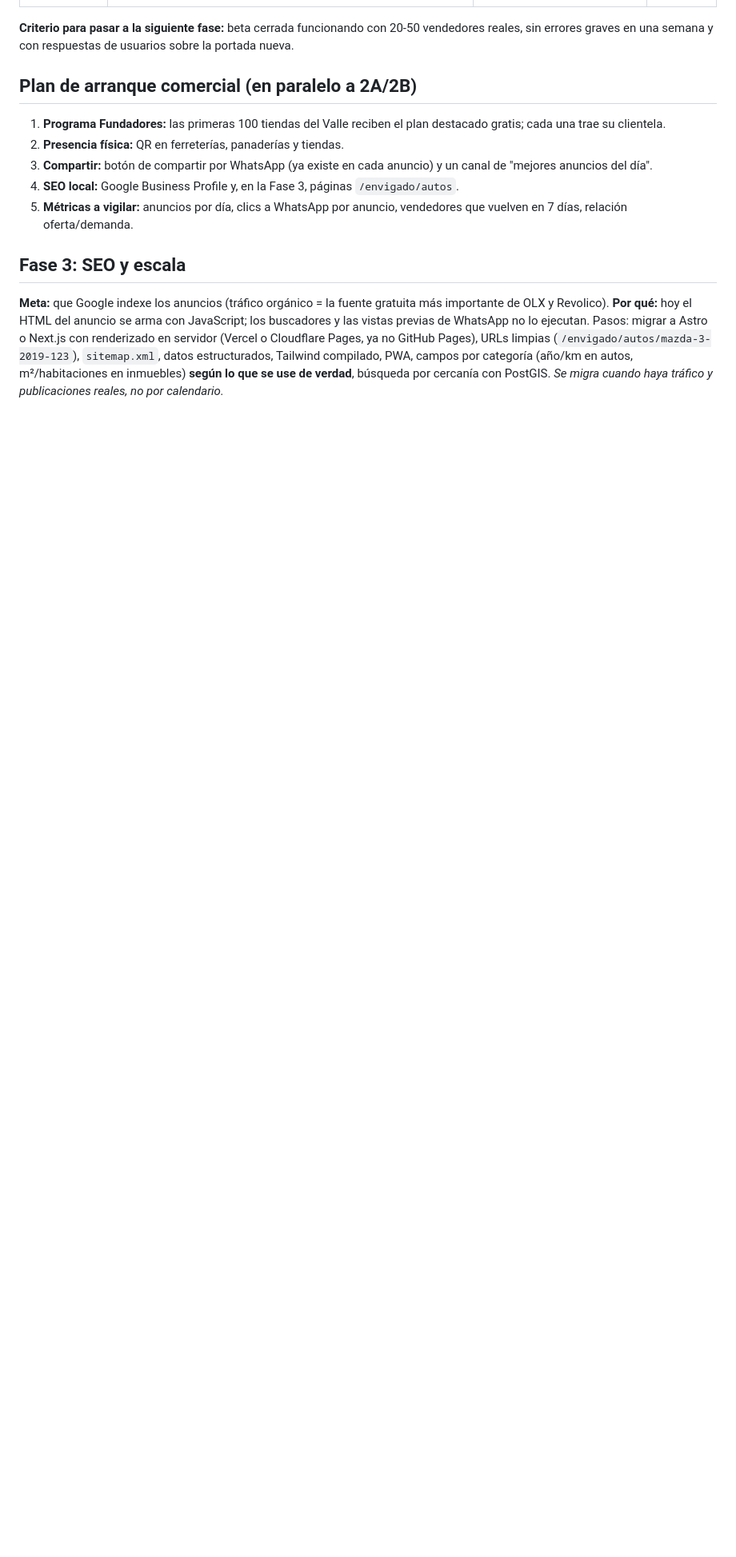
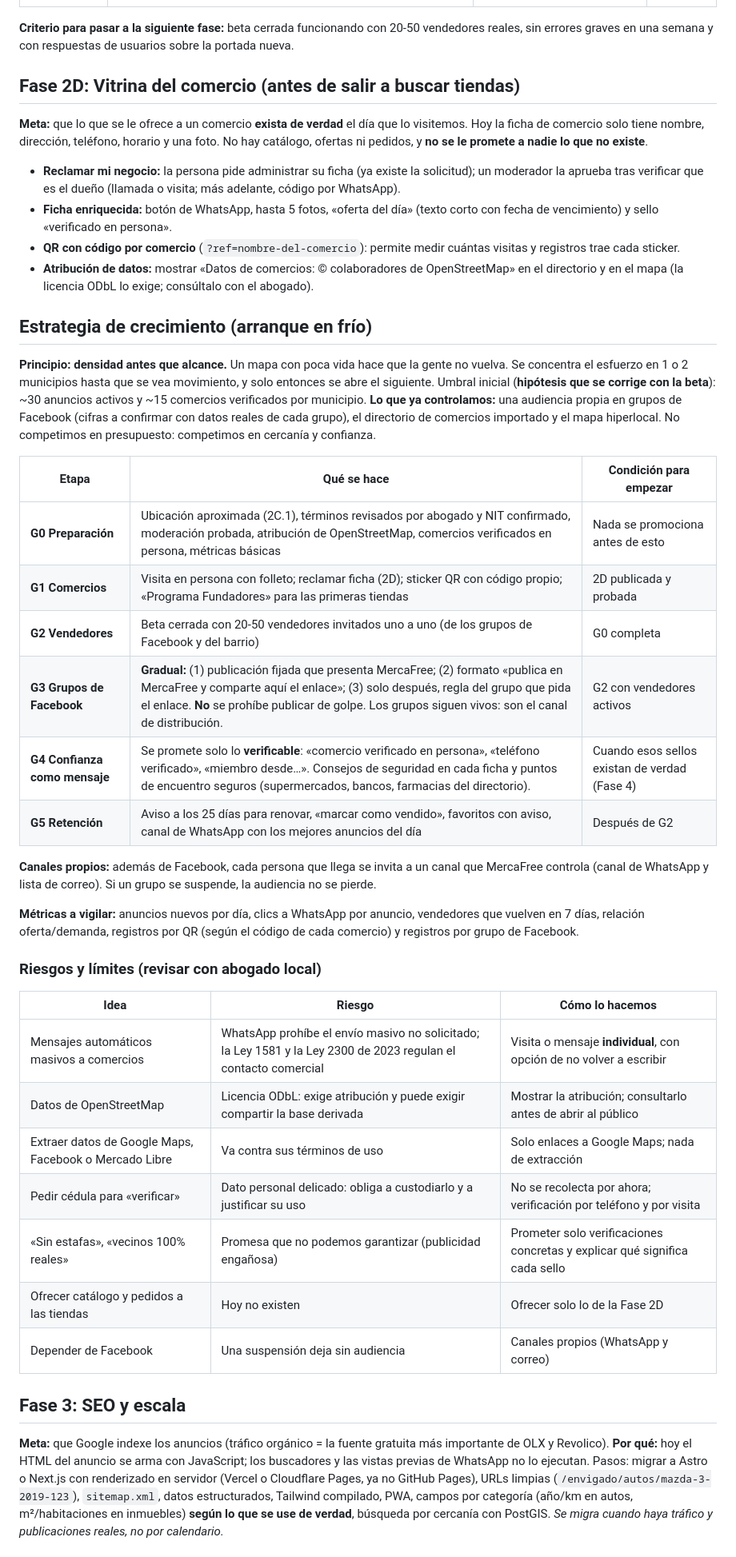
Before and after one commit to linkin3187-crypto/VendeAlToque-, a Markdown page: ROADMAP.md, the part around one of its changes. Shown at 80% size. GitHub-like rendering; blank space fills up the shorter version.

Commit message:
ROADMAP: Fase 2D (vitrina del comercio) y estrategia de crecimiento con etapas, métricas y riesgos legales
Co-Authored-By: Claude Sonnet 5.5 <noreply@anthropic.com>
Claude-Session: https://claude.ai/code/session_01JzhwHPz1kxsqwbhym8Sydp

```diff
--- a/ROADMAP.md
+++ b/ROADMAP.md
@@ -52,12 +52,40 @@ Escapado de HTML, hash de contraseñas, mapa con clusters, página de detalle, f
 
 **Criterio para pasar a la siguiente fase:** beta cerrada funcionando con 20-50 vendedores reales, sin errores graves en una semana y con respuestas de usuarios sobre la portada nueva.
 
-## Plan de arranque comercial (en paralelo a 2A/2B)
-1. **Programa Fundadores:** las primeras 100 tiendas del Valle reciben el plan destacado gratis; cada una trae su clientela.
-2. **Presencia física:** QR en ferreterías, panaderías y tiendas.
-3. **Compartir:** botón de compartir por WhatsApp (ya existe en cada anuncio) y un canal de "mejores anuncios del día".
-4. **SEO local:** Google Business Profile y, en la Fase 3, páginas `/envigado/autos`.
-5. **Métricas a vigilar:** anuncios por día, clics a WhatsApp por anuncio, vendedores que vuelven en 7 días, relación oferta/demanda.
+## Fase 2D: Vitrina del comercio (antes de salir a buscar tiendas)
+**Meta:** que lo que se le ofrece a un comercio **exista de verdad** el día que lo visitemos. Hoy la ficha de comercio solo tiene nombre, dirección, teléfono, horario y una foto. No hay catálogo, ofertas ni pedidos, y **no se le promete a nadie lo que no existe**.
+- **Reclamar mi negocio:** la persona pide administrar su ficha (ya existe la solicitud); un moderador la aprueba tras verificar que es el dueño (llamada o visita; más adelante, código por WhatsApp).
+- **Ficha enriquecida:** botón de WhatsApp, hasta 5 fotos, «oferta del día» (texto corto con fecha de vencimiento) y sello «verificado en persona».
+- **QR con código por comercio** (`?ref=nombre-del-comercio`): permite medir cuántas visitas y registros trae cada sticker.
+- **Atribución de datos:** mostrar «Datos de comercios: © colaboradores de OpenStreetMap» en el directorio y en el mapa (la licencia ODbL lo exige; consúltalo con el abogado).
+
+## Estrategia de crecimiento (arranque en frío)
+**Principio:** **densidad antes que alcance.** Un mapa con poca vida hace que la gente no vuelva. Se concentra el esfuerzo en 1 o 2 municipios hasta que se vea movimiento, y solo entonces se abre el siguiente. Umbral inicial (**hipótesis que se corrige con la beta**): ~30 anuncios activos y ~15 comercios verificados por municipio.
+**Lo que ya controlamos:** una audiencia propia en grupos de Facebook (cifras a confirmar con datos reales de cada grupo), el directorio de comercios importado y el mapa hiperlocal. No competimos en presupuesto: competimos en cercanía y confianza.
+
+| Etapa | Qué se hace | Condición para empezar |
+|---|---|---|
+| **G0 Preparación** | Ubicación aproximada (2C.1), términos revisados por abogado y NIT confirmado, moderación probada, atribución de OpenStreetMap, comercios verificados en persona, métricas básicas | Nada se promociona antes de esto |
+| **G1 Comercios** | Visita en persona con folleto; reclamar ficha (2D); sticker QR con código propio; «Programa Fundadores» para las primeras tiendas | 2D publicada y probada |
+| **G2 Vendedores** | Beta cerrada con 20-50 vendedores invitados uno a uno (de los grupos de Facebook y del barrio) | G0 completa |
+| **G3 Grupos de Facebook** | **Gradual:** (1) publicación fijada que presenta MercaFree; (2) formato «publica en MercaFree y comparte aquí el enlace»; (3) solo después, regla del grupo que pida el enlace. **No** se prohíbe publicar de golpe. Los grupos siguen vivos: son el canal de distribución. | G2 con vendedores activos |
+| **G4 Confianza como mensaje** | Se promete solo lo **verificable**: «comercio verificado en persona», «teléfono verificado», «miembro desde…». Consejos de seguridad en cada ficha y puntos de encuentro seguros (supermercados, bancos, farmacias del directorio). | Cuando esos sellos existan de verdad (Fase 4) |
+| **G5 Retención** | Aviso a los 25 días para renovar, «marcar como vendido», favoritos con aviso, canal de WhatsApp con los mejores anuncios del día | Después de G2 |
+
+**Canales propios:** además de Facebook, cada persona que llega se invita a un canal que MercaFree controla (canal de WhatsApp y lista de correo). Si un grupo se suspende, la audiencia no se pierde.
+
+**Métricas a vigilar:** anuncios nuevos por día, clics a WhatsApp por anuncio, vendedores que vuelven en 7 días, relación oferta/demanda, registros por QR (según el código de cada comercio) y registros por grupo de Facebook.
+
+### Riesgos y límites (revisar con abogado local)
+| Idea | Riesgo | Cómo lo hacemos |
+|---|---|---|
+| Mensajes automáticos masivos a comercios | WhatsApp prohíbe el envío masivo no solicitado; la Ley 1581 y la Ley 2300 de 2023 regulan el contacto comercial | Visita o mensaje **individual**, con opción de no volver a escribir |
+| Datos de OpenStreetMap | Licencia ODbL: exige atribución y puede exigir compartir la base derivada | Mostrar la atribución; consultarlo antes de abrir al público |
+| Extraer datos de Google Maps, Facebook o Mercado Libre | Va contra sus términos de uso | Solo enlaces a Google Maps; nada de extracción |
+| Pedir cédula para «verificar» | Dato personal delicado: obliga a custodiarlo y a justificar su uso | No se recolecta por ahora; verificación por teléfono y por visita |
+| «Sin estafas», «vecinos 100% reales» | Promesa que no podemos garantizar (publicidad engañosa) | Prometer solo verificaciones concretas y explicar qué significa cada sello |
+| Ofrecer catálogo y pedidos a las tiendas | Hoy no existen | Ofrecer solo lo de la Fase 2D |
+| Depender de Facebook | Una suspensión deja sin audiencia | Canales propios (WhatsApp y correo) |
 
 ## Fase 3: SEO y escala
 **Meta:** que Google indexe los anuncios (tráfico orgánico = la fuente gratuita más importante de OLX y Revolico).
```
Also changed, not shown: other parts of ROADMAP.md (+2 -1 lines).
